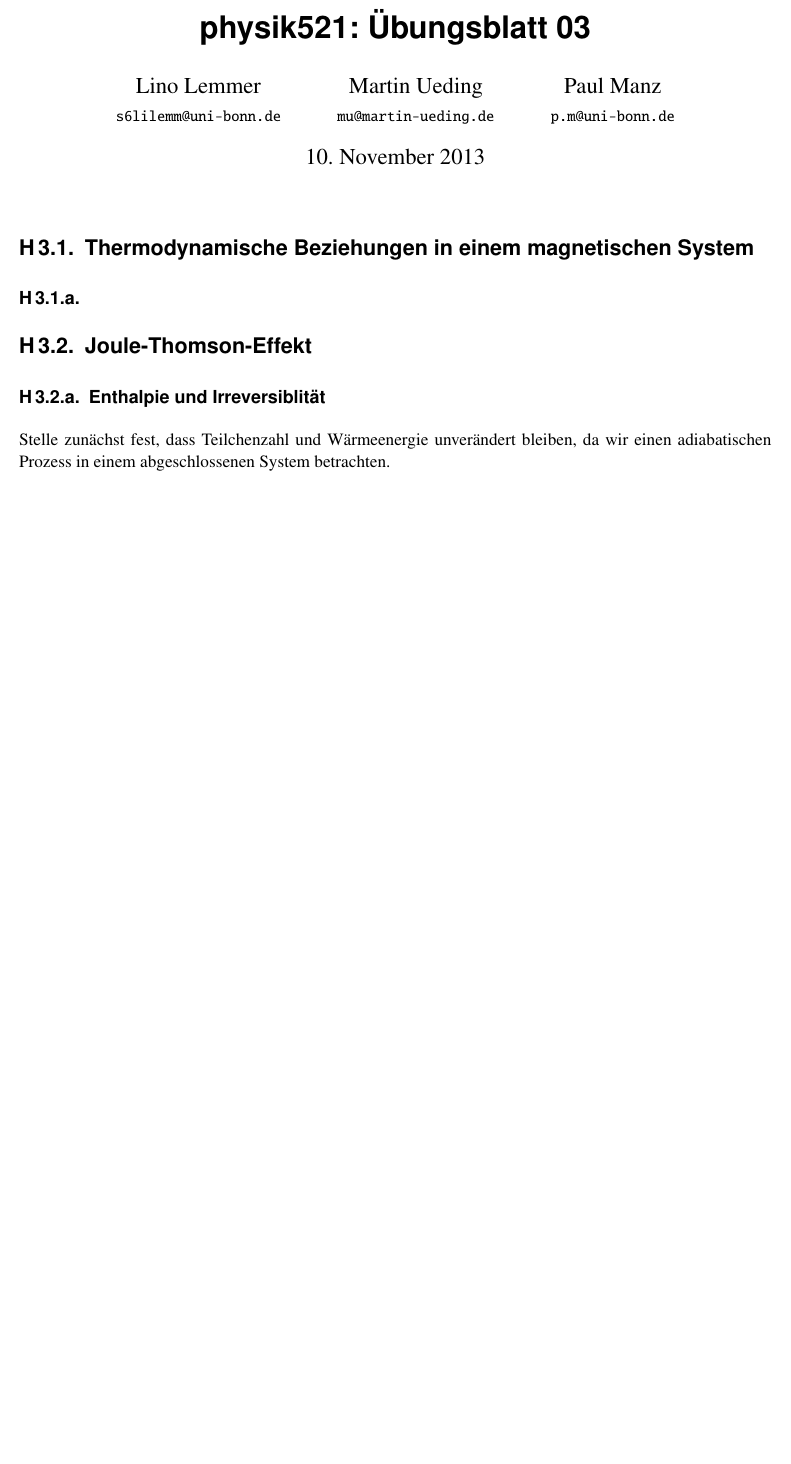
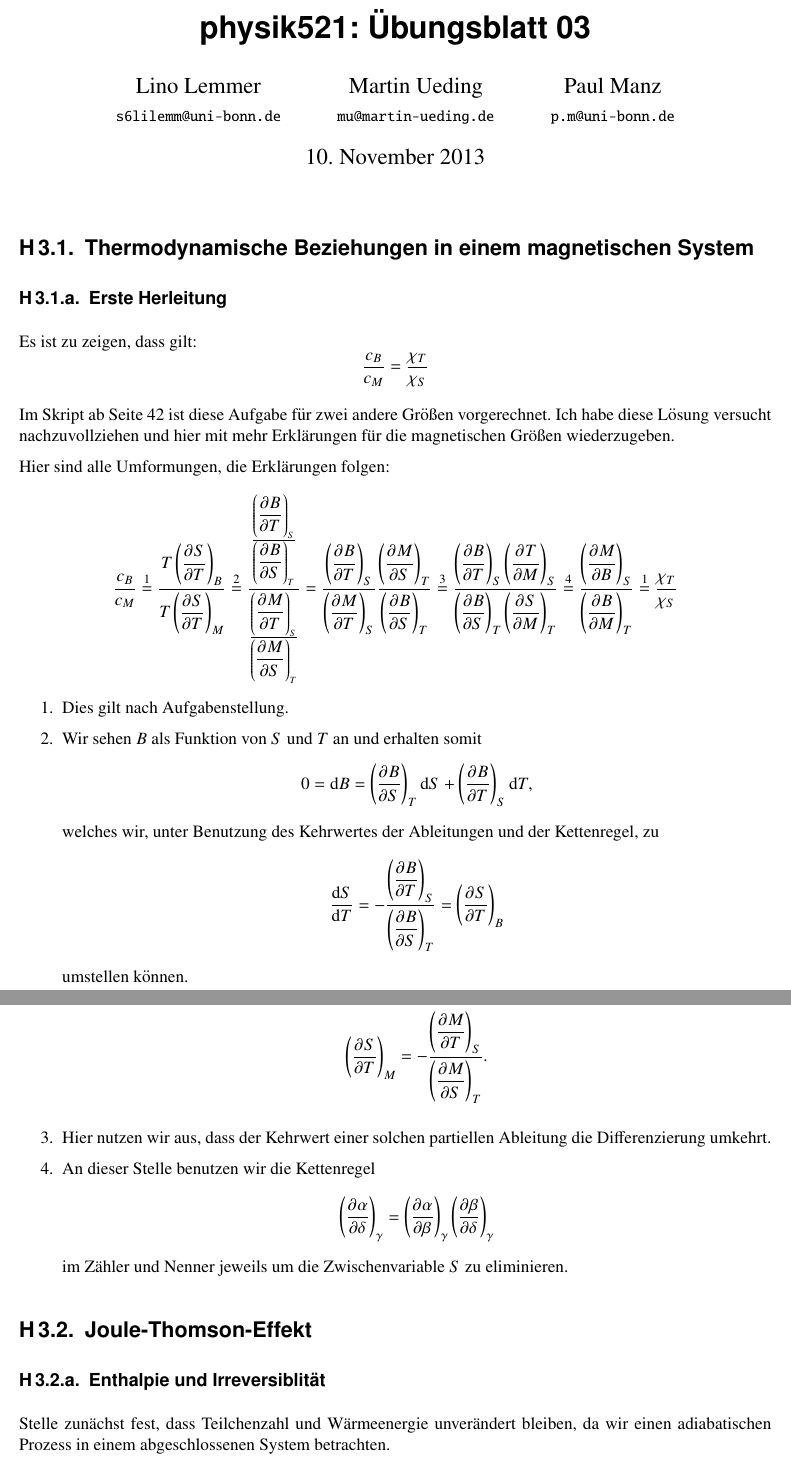
Before and after one commit to martin-ueding/physik521-Zettel, a LaTeX document (physik521-03.tex): part of page 1 of 3 before the commit and two parts of pages 1 and 2 of 4 after it, the two joined at a grey line, cut so that both start at the same text, the shorter picture padded with empty space. Compiled offline with pdfLaTeX.

Commit message:
H3.1.a fertig

```diff
--- a/physik521-03.tex
+++ b/physik521-03.tex
@@ -17,8 +17,74 @@
 \maketitle
 
 \section{Thermodynamische Beziehungen in einem magnetischen System}
-\subsection{}
 
+\newcommand\tdpd[3]{\del{\dpd{#1}{#2}}_{#3}}
+
+\subsection{Erste Herleitung}
+
+Es ist zu zeigen, dass gilt:
+\[
+    \frac{c_B}{c_M} = \frac{\chi_T}{\chi_S}
+\]
+
+Im Skript ab Seite 42 ist diese Aufgabe für zwei andere Größen
+vorgerechnet. Ich habe diese Lösung versucht nachzuvollziehen und hier
+mit mehr Erklärungen für die magnetischen Größen wiederzugeben.
+
+Hier sind alle Umformungen, die Erklärungen folgen:
+\[
+    \frac{c_B}{c_M}
+    \overset{\ref{1-1}}=
+    \frac{T \tdpd S T B}{T \tdpd S T M}
+    \overset{\ref{1-2}}=
+    \frac{ \frac{\tdpd BTS}{\tdpd BST} }{ \frac{\tdpd MTS}{\tdpd MST} }
+    =
+    \frac{\tdpd BTS}{\tdpd MTS} \frac{\tdpd MST}{\tdpd BST}
+    \overset{\ref{1-3}}=
+    \frac{\tdpd BTS \tdpd TMS}{\tdpd BST \tdpd SMT}
+    \overset{\ref{1-4}}=
+    \frac{\tdpd MBS}{\tdpd BMT}
+    \overset{\ref{1-1}}=
+    \frac{\chi_T}{\chi_S}
+\]
+
+\begin{enumerate}
+    \item
+        \label{1-1}
+        Dies gilt nach Aufgabenstellung.
+
+    \item
+        \label{1-2}
+        Wir sehen $B$ als Funktion von $S$ und $T$ an und erhalten somit
+        \[
+            0 = \dif B = \tdpd BST \dif S + \tdpd BTS \dif T,
+        \]
+        welches wir, unter Benutzung des Kehrwertes der Ableitungen und der
+        Kettenregel, zu
+        \[
+            \frac{\dif S}{\dif T} = - \frac{\tdpd BTS}{\tdpd BST} = \tdpd STB
+        \]
+        umstellen können.
+
+        Analog können wir auch herleiten, dass gilt:
+        \[
+            \tdpd STM = - \frac{\tdpd MTS}{\tdpd MST}.
+        \]
+
+    \item
+        \label{1-3}
+        Hier nutzen wir aus, dass der Kehrwert einer solchen partiellen
+        Ableitung die Differenzierung umkehrt.
+
+    \item
+        \label{1-4}
+        An dieser Stelle benutzen wir die Kettenregel
+        \[
+            \tdpd \alpha\delta\gamma = \tdpd \alpha\beta\gamma \tdpd \beta\delta\gamma
+        \]
+        im Zähler und Nenner jeweils um die Zwischenvariable $S$ zu
+        eliminieren.
+\end{enumerate}
 
 
 \section{Joule-Thomson-Effekt}
```
Also changed, not shown: 1 other file.
